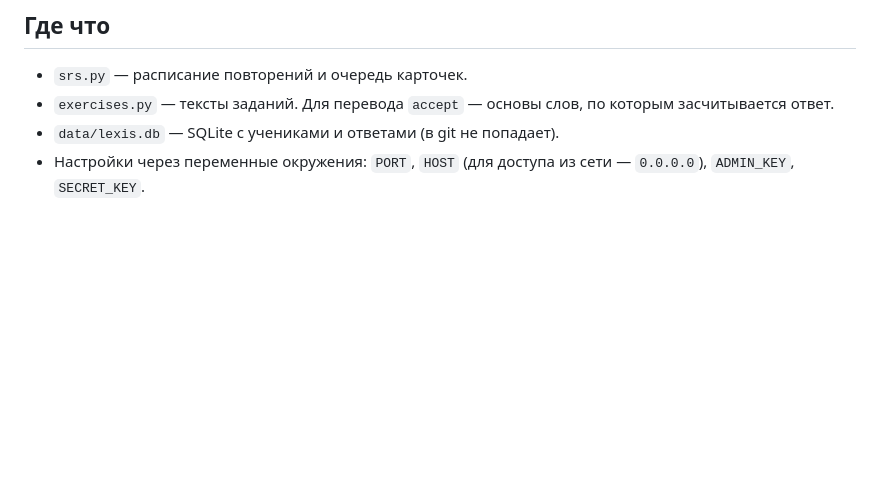
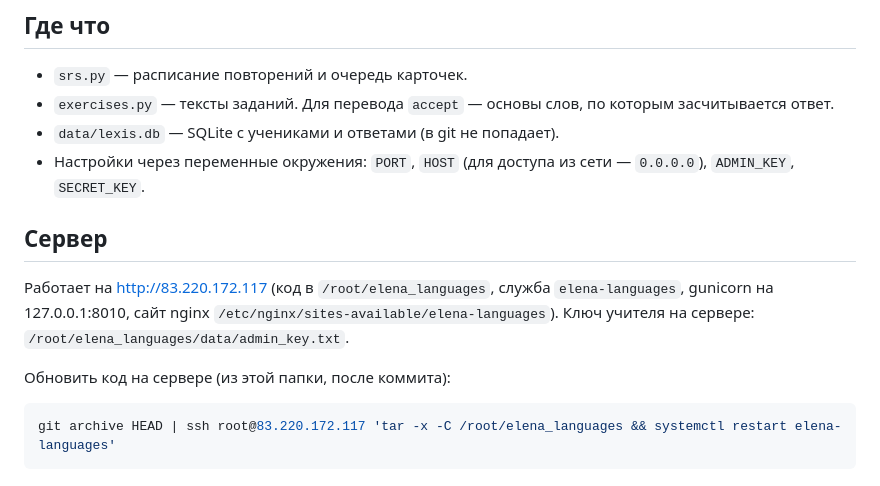
Before and after one commit to alex2romanov/language_exercises, a Markdown page: README.md, the part around the change. Drawn GitHub-style; blank space fills up the shorter version.

Commit message:
README: как обновлять сервер
Co-Authored-By: Claude Opus 5.5 <noreply@anthropic.com>

````diff
--- a/README.md
+++ b/README.md
@@ -39,3 +39,15 @@ python app.py
 - `exercises.py` — тексты заданий. Для перевода `accept` — основы слов, по которым засчитывается ответ.
 - `data/lexis.db` — SQLite с учениками и ответами (в git не попадает).
 - Настройки через переменные окружения: `PORT`, `HOST` (для доступа из сети — `0.0.0.0`), `ADMIN_KEY`, `SECRET_KEY`.
+
+## Сервер
+
+Работает на http://83.220.172.117 (код в `/root/elena_languages`, служба `elena-languages`,
+gunicorn на 127.0.0.1:8010, сайт nginx `/etc/nginx/sites-available/elena-languages`).
+Ключ учителя на сервере: `/root/elena_languages/data/admin_key.txt`.
+
+Обновить код на сервере (из этой папки, после коммита):
+
+```bash
+git archive HEAD | ssh root@83.220.172.117 'tar -x -C /root/elena_languages && systemctl restart elena-languages'
+```
````
